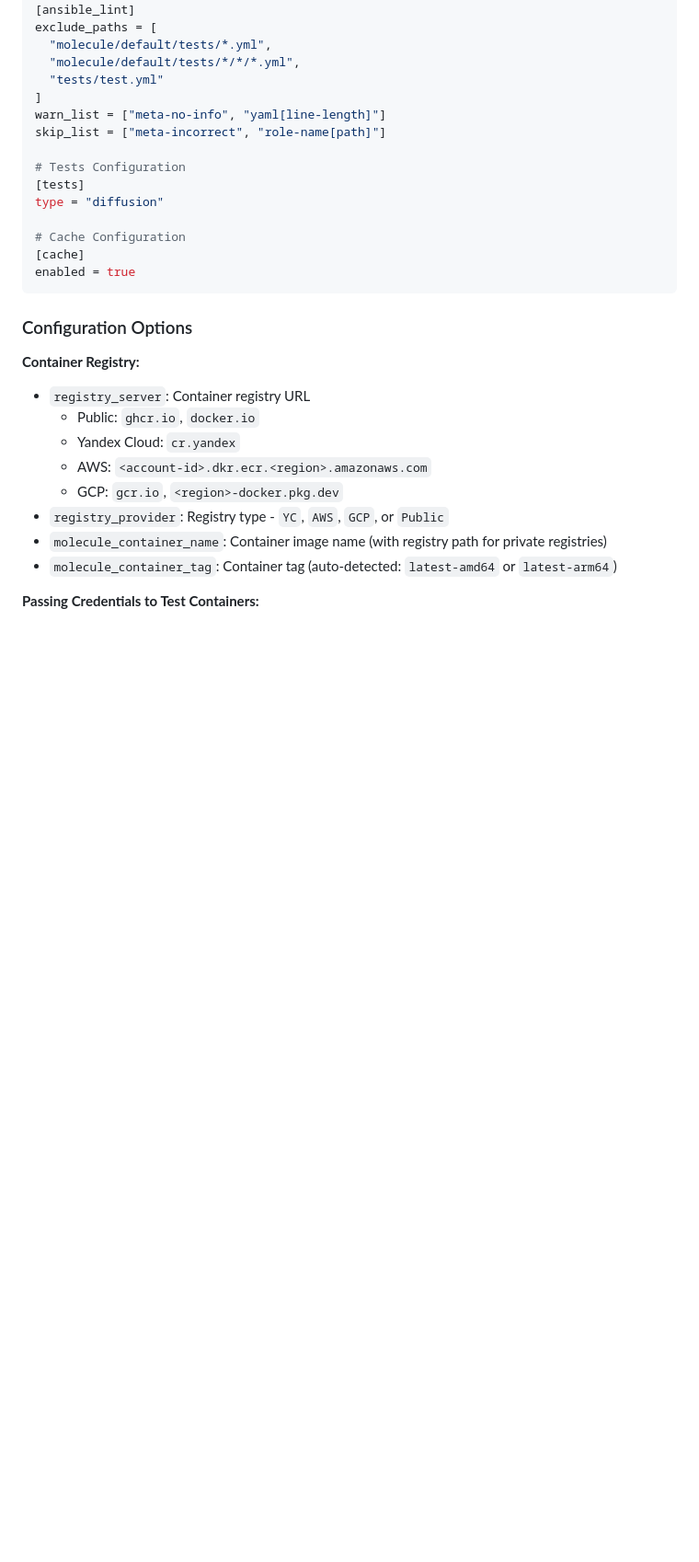
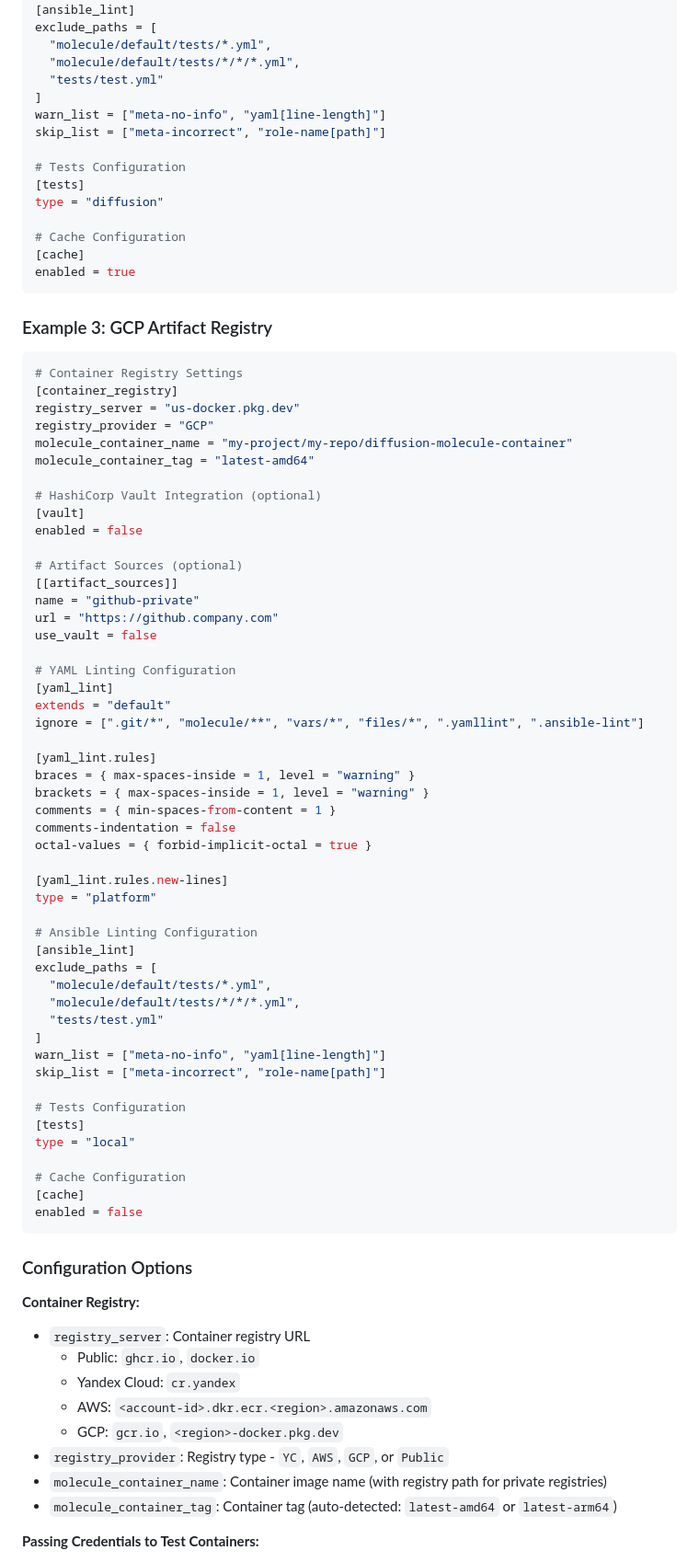
Before and after one commit to Polar-Team/diffusion, a Markdown page: README.md, the part around one of its changes. Shown at 92% size. GitHub-like rendering; blank space fills up the shorter version.

````diff
--- a/README.md
+++ b/README.md
@@ -474,6 +475,60 @@ type = "diffusion"
 enabled = true
 ```
 
+### Example 3: GCP Artifact Registry
+
+```toml
+# Container Registry Settings
+[container_registry]
+registry_server = "us-docker.pkg.dev"
+registry_provider = "GCP"
+molecule_container_name = "my-project/my-repo/diffusion-molecule-container"
+molecule_container_tag = "latest-amd64"
+
+# HashiCorp Vault Integration (optional)
+[vault]
+enabled = false
+
+# Artifact Sources (optional)
+[[artifact_sources]]
+name = "github-private"
+url = "https://github.company.com"
+use_vault = false
+
+# YAML Linting Configuration
+[yaml_lint]
+extends = "default"
+ignore = [".git/*", "molecule/**", "vars/*", "files/*", ".yamllint", ".ansible-lint"]
+
+[yaml_lint.rules]
+braces = { max-spaces-inside = 1, level = "warning" }
+brackets = { max-spaces-inside = 1, level = "warning" }
+comments = { min-spaces-from-content = 1 }
+comments-indentation = false
+octal-values = { forbid-implicit-octal = true }
+
+[yaml_lint.rules.new-lines]
+type = "platform"
+
+# Ansible Linting Configuration
+[ansible_lint]
+exclude_paths = [
+  "molecule/default/tests/*.yml",
+  "molecule/default/tests/*/*/*.yml",
+  "tests/test.yml"
+]
+warn_list = ["meta-no-info", "yaml[line-length]"]
+skip_list = ["meta-incorrect", "role-name[path]"]
+
+# Tests Configuration
+[tests]
+type = "local"
+
+# Cache Configuration
+[cache]
+enabled = false
+```
+
 ### Configuration Options
 
 **Container Registry:**
````
Also changed, not shown: other parts of README.md (+52 -4 lines).
